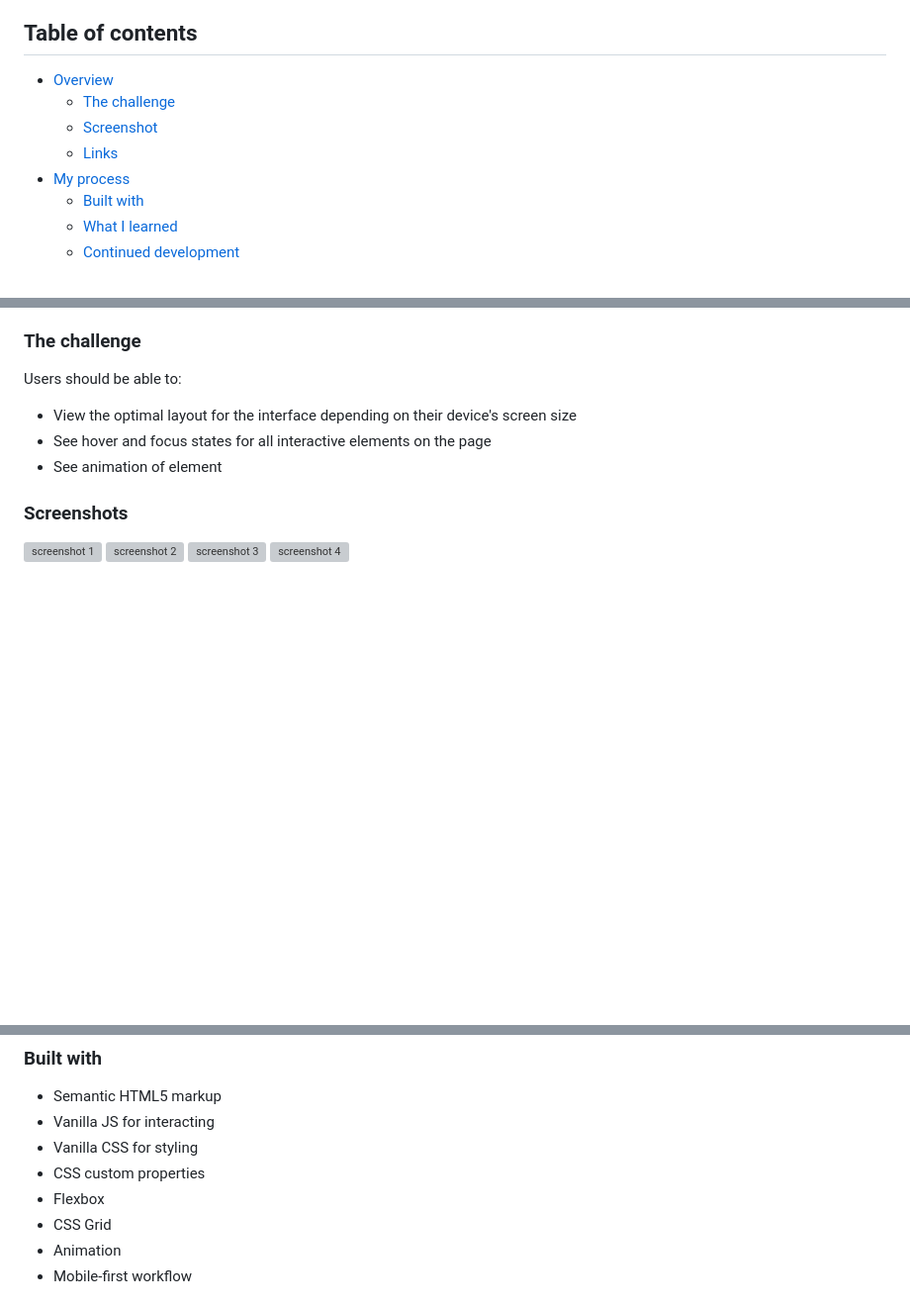
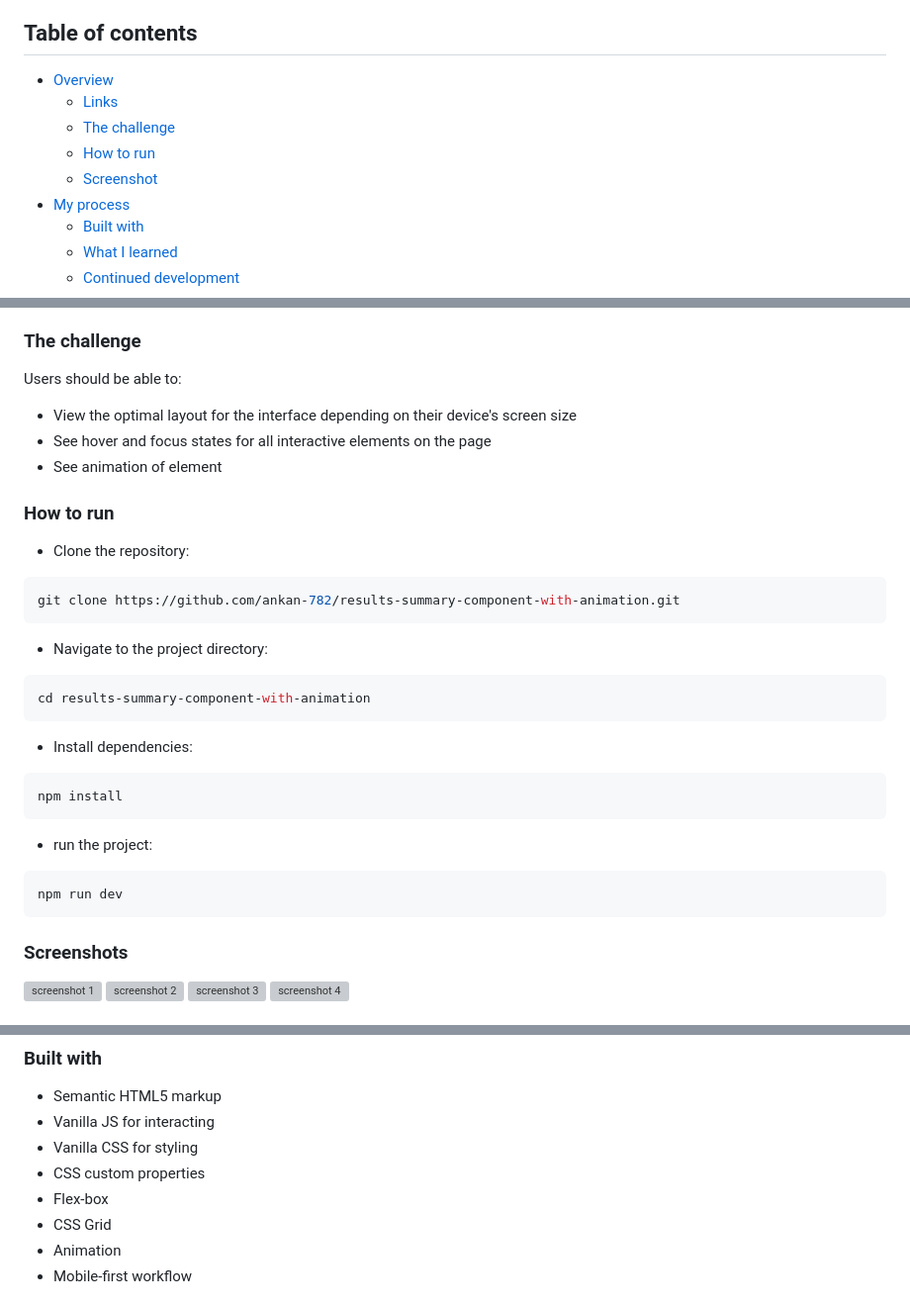
Before and after one commit to ankan-782/results-summary-component-with-animation, a Markdown page: README.md, 3 parts joined by grey strips. Shown at 99% size. Drawn GitHub-style; blank space fills up the shorter version; grey boxes are pictures that could not be loaded.

Commit message:
how to run section added in readme file

````diff
--- a/README.md
+++ b/README.md
@@ -5,9 +5,10 @@ This is a solution to the [Results summary component challenge on Frontend Mento
 ## Table of contents
 
 - [Overview](#overview)
+  - [Links](#links)
   - [The challenge](#the-challenge)
+  - [How to run](#how-to-run)
   - [Screenshot](#screenshots)
-  - [Links](#links)
 - [My process](#my-process)
   - [Built with](#built-with)
   - [What I learned](#what-i-learned)
@@ -24,6 +30,32 @@ Users should be able to:
 - See hover and focus states for all interactive elements on the page
 - See animation of element
 
+### How to run
+
+- Clone the repository:
+
+```bash
+git clone https://github.com/ankan-782/results-summary-component-with-animation.git
+```
+
+- Navigate to the project directory:
+
+```bash
+cd results-summary-component-with-animation
+```
+
+- Install dependencies:
+
+```bash
+npm install
+```
+
+- run the project:
+
+```bash
+npm run dev
+```
+
 ### Screenshots
 
 ![screenshot 1](./public/assets/images/screenshots/screenshot1.png)
@@ -44,7 +71,7 @@ Users should be able to:
 - Vanilla JS for interacting
 - Vanilla CSS for styling
 - CSS custom properties
-- Flexbox
+- Flex-box
 - CSS Grid
 - Animation
 - Mobile-first workflow
````
Also changed, not shown: other parts of README.md (+5 -5 lines).
